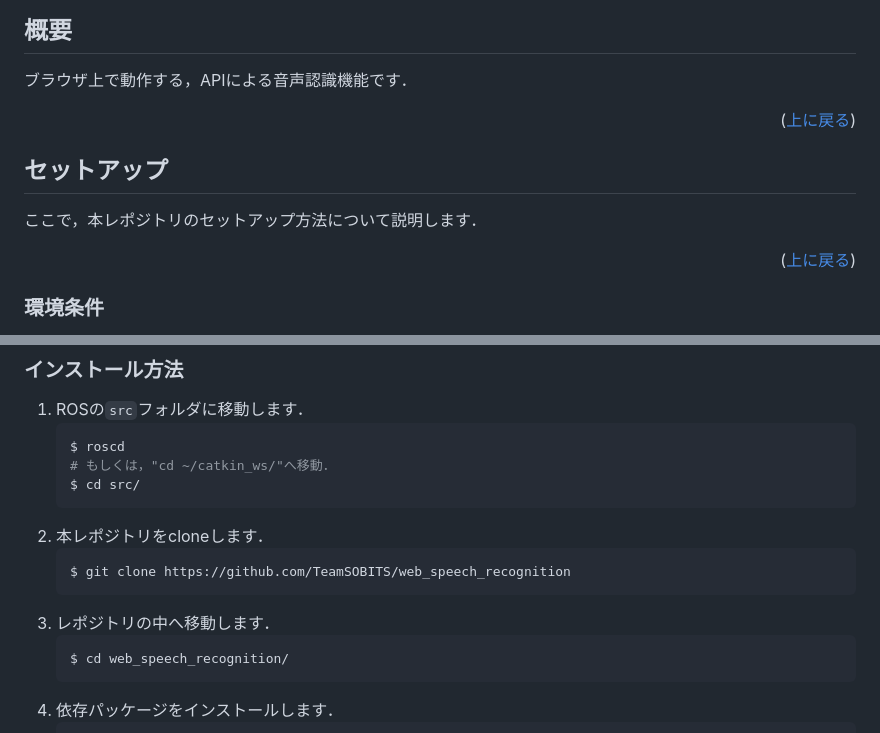
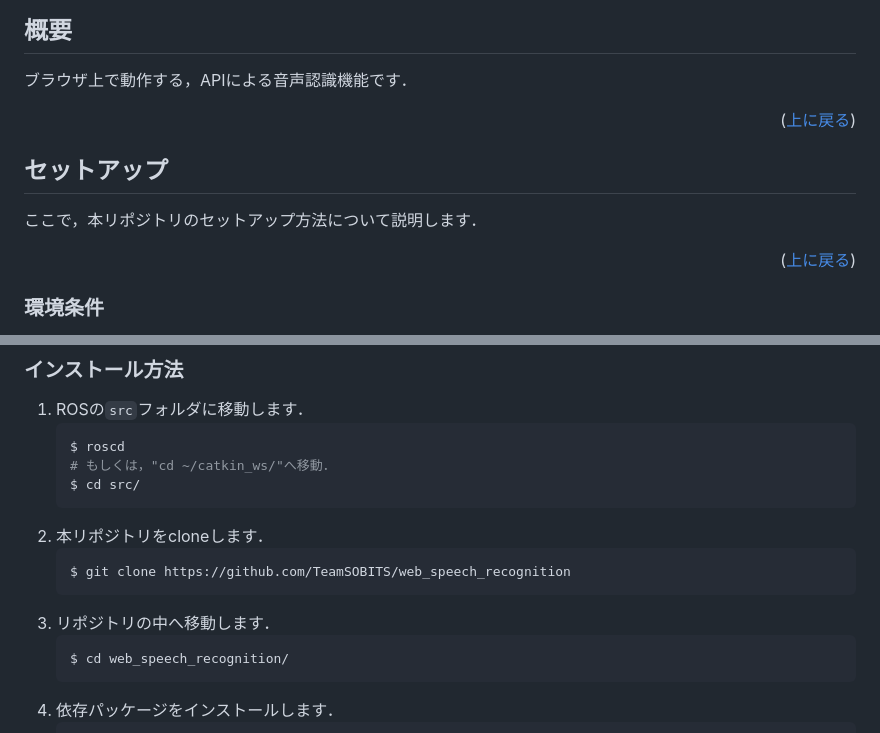
Before and after one commit to TeamSOBITS/web_speech_recognition, a Markdown page: README.md, 2 parts joined by grey strips. GitHub-like rendering.

Commit message:
[FIX] misspell

````diff
--- a/README.md
+++ b/README.md
@@ -41,15 +39,12 @@
 
 ブラウザ上で動作する，APIによる音声認識機能です．
 
-
 <p align="right">(<a href="#readme-top">上に戻る</a>)</p>
-
-
 
 <!-- セットアップ -->
 ## セットアップ
 
-ここで，本レポジトリのセットアップ方法について説明します．
+ここで，本リポジトリのセットアップ方法について説明します．
 
 <p align="right">(<a href="#readme-top">上に戻る</a>)</p>
 
@@ -76,11 +71,11 @@
    # もしくは，"cd ~/catkin_ws/"へ移動．
    $ cd src/
    ```
-2. 本レポジトリをcloneします．
+2. 本リポジトリをcloneします．
    ```sh
    $ git clone https://github.com/TeamSOBITS/web_speech_recognition
    ```
-3. レポジトリの中へ移動します．
+3. リポジトリの中へ移動します．
    ```sh
    $ cd web_speech_recognition/
    ```
````
Also changed, not shown: other parts of README.md (+1 -3 lines).
